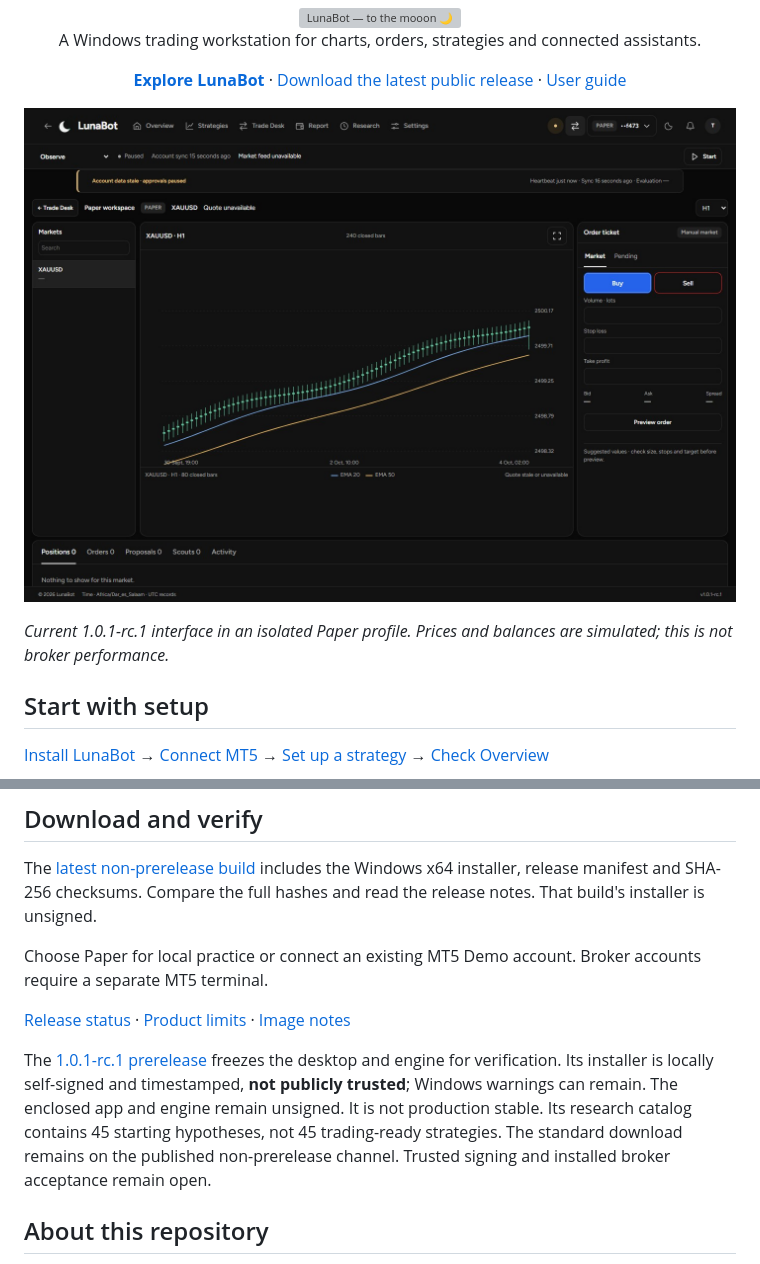
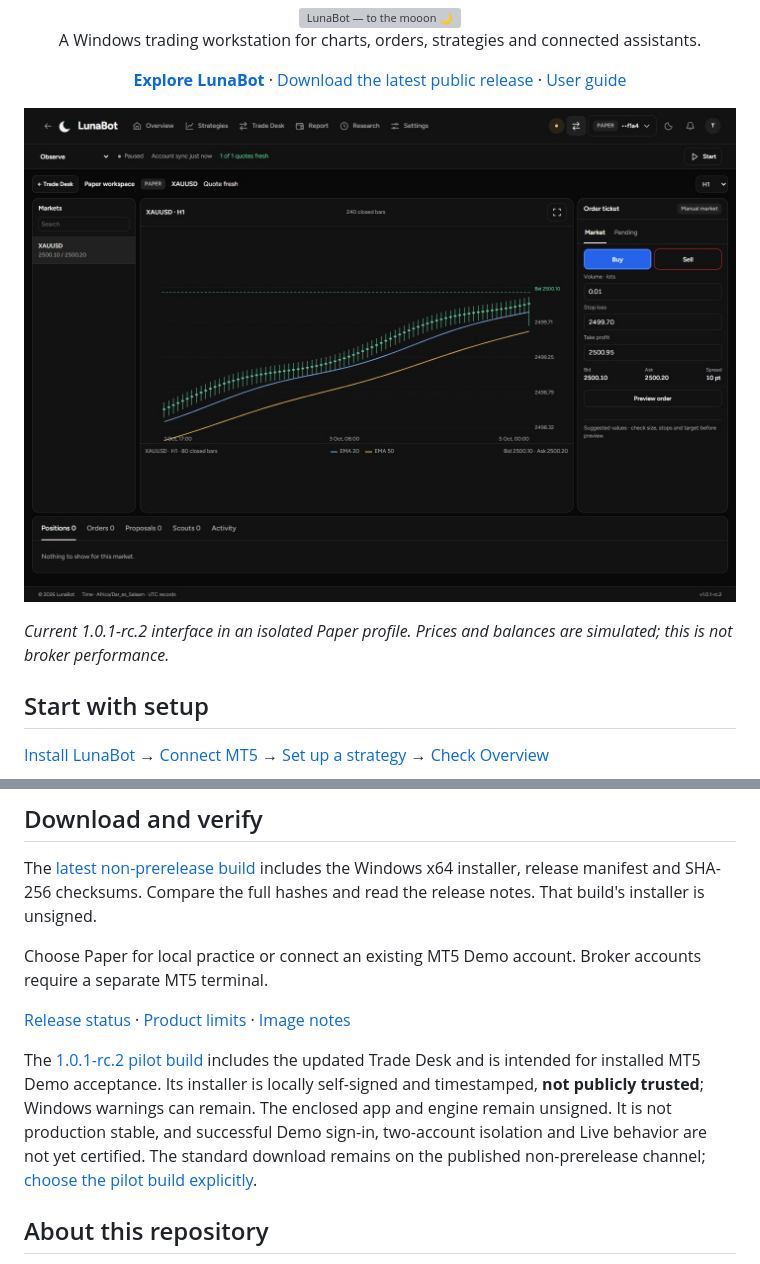
Before and after one commit to EmmanuelMmanda/LunaBot-Desktop, a Markdown page: README.md, 2 parts joined by grey strips. Drawn GitHub-style; pictures changed too: docs/assets/release-trade-desk.jpg; grey boxes are pictures that could not be loaded.

Commit message:
Publish 1.0.1-rc.2 pilot docs and Trade Desk images

```diff
--- a/README.md
+++ b/README.md
@@ -6,7 +6,7 @@
 
 ![LunaBot Trade Desk with XAUUSD chart, manual Buy and Sell ticket, and account activity](docs/assets/release-trade-desk.jpg)
 
-*Current 1.0.1-rc.1 interface in an isolated Paper profile. Prices and balances are simulated; this is not broker performance.*
+*Current 1.0.1-rc.2 interface in an isolated Paper profile. Prices and balances are simulated; this is not broker performance.*
 
 ## Start with setup
 
@@ -44,7 +44,7 @@ Choose Paper for local practice or connect an existing MT5 Demo account. Broker
 
 [Release status](https://emmanuelmmanda.github.io/LunaBot-Desktop/releases.html) · [Product limits](docs/PRODUCT-LIMITS.md) · [Image notes](docs/IMAGE-NOTES.md)
 
-The [1.0.1-rc.1 prerelease](https://github.com/EmmanuelMmanda/LunaBot-Desktop/releases/tag/v1.0.1-rc.1) freezes the desktop and engine for verification. Its installer is locally self-signed and timestamped, **not publicly trusted**; Windows warnings can remain. The enclosed app and engine remain unsigned. It is not production stable. Its research catalog contains 45 starting hypotheses, not 45 trading-ready strategies. The standard download remains on the published non-prerelease channel. Trusted signing and installed broker acceptance remain open.
+The [1.0.1-rc.2 pilot build](https://github.com/EmmanuelMmanda/LunaBot-Desktop/releases/tag/v1.0.1-rc.2) includes the updated Trade Desk and is intended for installed MT5 Demo acceptance. Its installer is locally self-signed and timestamped, **not publicly trusted**; Windows warnings can remain. The enclosed app and engine remain unsigned. It is not production stable, and successful Demo sign-in, two-account isolation and Live behavior are not yet certified. The standard download remains on the published non-prerelease channel; [choose the pilot build explicitly](https://emmanuelmmanda.github.io/LunaBot-Desktop/download.html?channel=pilot).
 
 ## About this repository
 
```
Also changed, not shown: docs/PRODUCT-LIMITS.md (+1 -1 lines), docs/assets/release-operations.jpg, docs/assets/release-overview.jpg, docs/assets/release-research.jpg, 5 other files.
